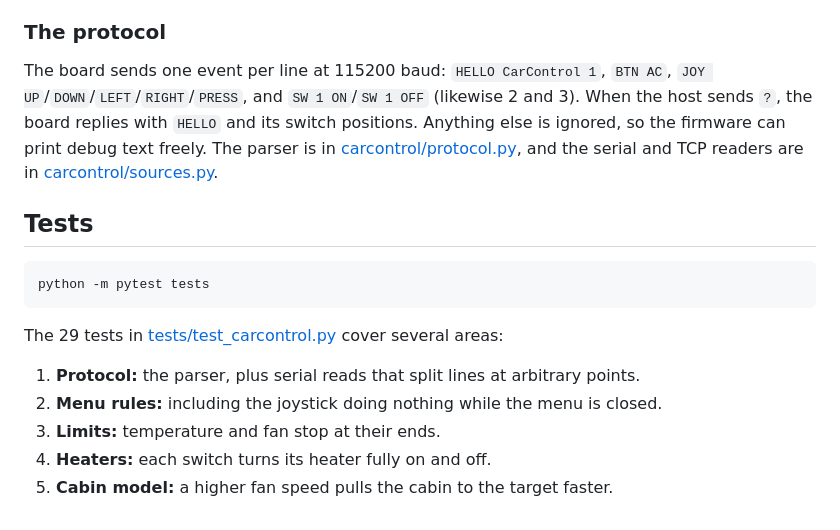
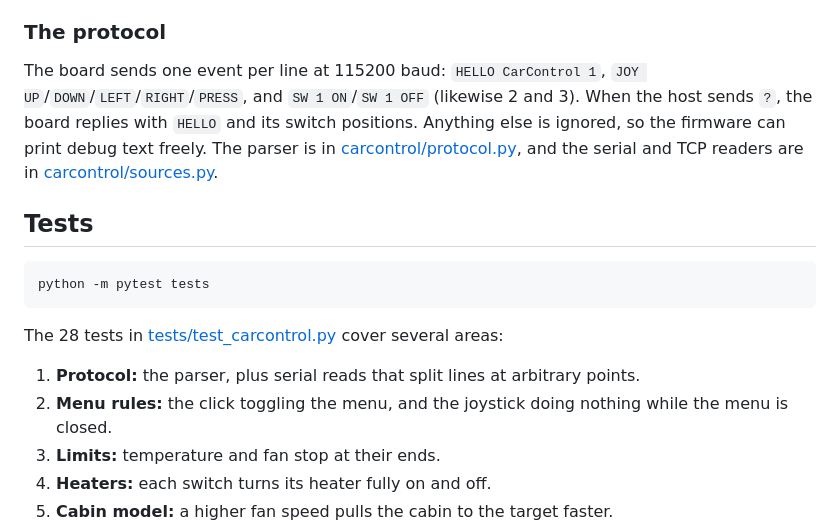
Before and after one commit to Lucalo44/CarControl, a Markdown page: README.md, the part around one of its changes. Drawn GitHub-style.

````diff
--- a/README.md
+++ b/README.md
@@ -88,7 +88,7 @@ I haven't flashed either one onto real hardware yet. Of the two, the UNO Q app i
 
 ### The protocol
 
-The board sends one event per line at 115200 baud: `HELLO CarControl 1`, `BTN AC`, `JOY UP`/`DOWN`/`LEFT`/`RIGHT`/`PRESS`, and `SW 1 ON`/`SW 1 OFF` (likewise 2 and 3). When the host sends `?`, the board replies with `HELLO` and its switch positions. Anything else is ignored, so the firmware can print debug text freely. The parser is in [carcontrol/protocol.py](carcontrol/protocol.py), and the serial and TCP readers are in [carcontrol/sources.py](carcontrol/sources.py).
+The board sends one event per line at 115200 baud: `HELLO CarControl 1`, `JOY UP`/`DOWN`/`LEFT`/`RIGHT`/`PRESS`, and `SW 1 ON`/`SW 1 OFF` (likewise 2 and 3). When the host sends `?`, the board replies with `HELLO` and its switch positions. Anything else is ignored, so the firmware can print debug text freely. The parser is in [carcontrol/protocol.py](carcontrol/protocol.py), and the serial and TCP readers are in [carcontrol/sources.py](carcontrol/sources.py).
 
 ## Tests
 
@@ -96,10 +96,10 @@ The board sends one event per line at 115200 baud: `HELLO CarControl 1`, `BTN AC
 python -m pytest tests
 ```
 
-The 29 tests in [tests/test_carcontrol.py](tests/test_carcontrol.py) cover several areas:
+The 28 tests in [tests/test_carcontrol.py](tests/test_carcontrol.py) cover several areas:
 
 1. **Protocol:** the parser, plus serial reads that split lines at arbitrary points.
-2. **Menu rules:** including the joystick doing nothing while the menu is closed.
+2. **Menu rules:** the click toggling the menu, and the joystick doing nothing while the menu is closed.
 3. **Limits:** temperature and fan stop at their ends.
 4. **Heaters:** each switch turns its heater fully on and off.
 5. **Cabin model:** a higher fan speed pulls the cabin to the target faster.
````
Also changed, not shown: other parts of README.md (+10 -10 lines), docs/simulator_heaters.png, docs/simulator_menu.png, 10 other files.
